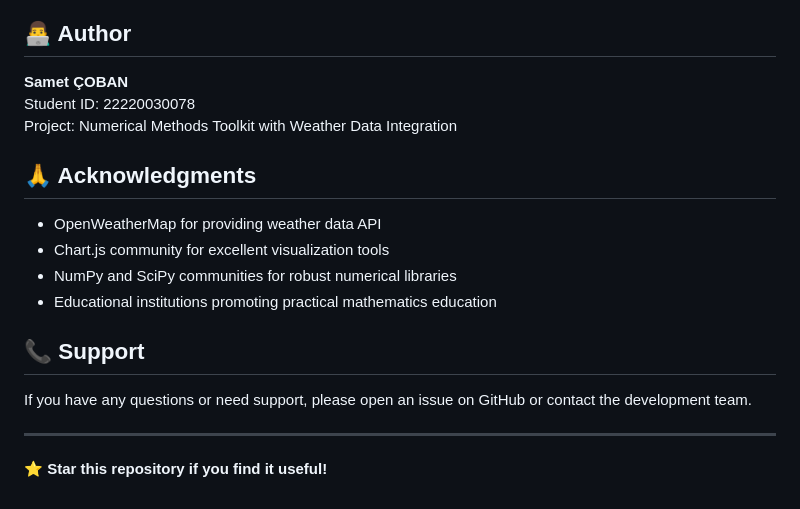
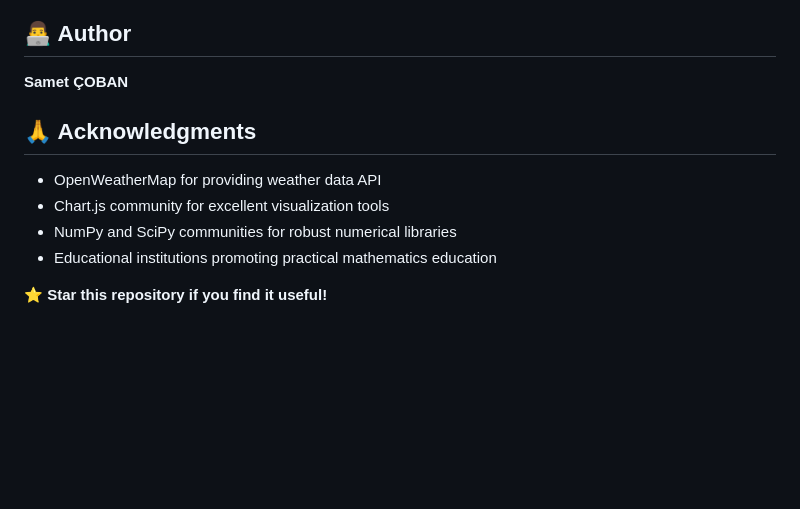
Before and after one commit to SamettCOBANn/numerical-methods-toolkit, a Markdown page: README.md, the part around the change. Rendered like a GitHub page; blank space fills up the shorter version.

Commit message:
Update README by removing support and project info
Removed support section and project details from README.

```diff
--- a/README.md
+++ b/README.md
@@ -191,8 +191,6 @@ This project is licensed under the MIT License - see the [LICENSE](LICENSE) file
 ## 👨‍💻 Author
 
 **Samet ÇOBAN**
-Student ID: 22220030078
-Project: Numerical Methods Toolkit with Weather Data Integration
 
 ## 🙏 Acknowledgments
 
@@ -201,10 +199,6 @@ Project: Numerical Methods Toolkit with Weather Data Integration
 - NumPy and SciPy communities for robust numerical libraries
 - Educational institutions promoting practical mathematics education
 
-## 📞 Support
 
-If you have any questions or need support, please open an issue on GitHub or contact the development team.
-
----
 
 **⭐ Star this repository if you find it useful!**
```
